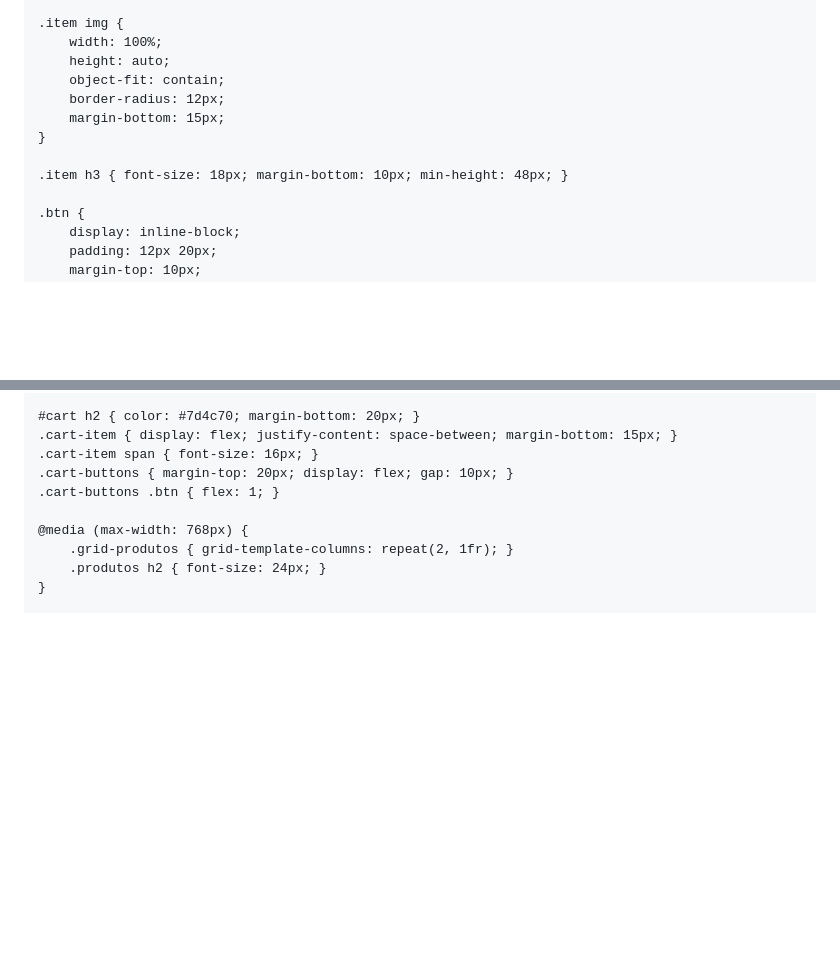
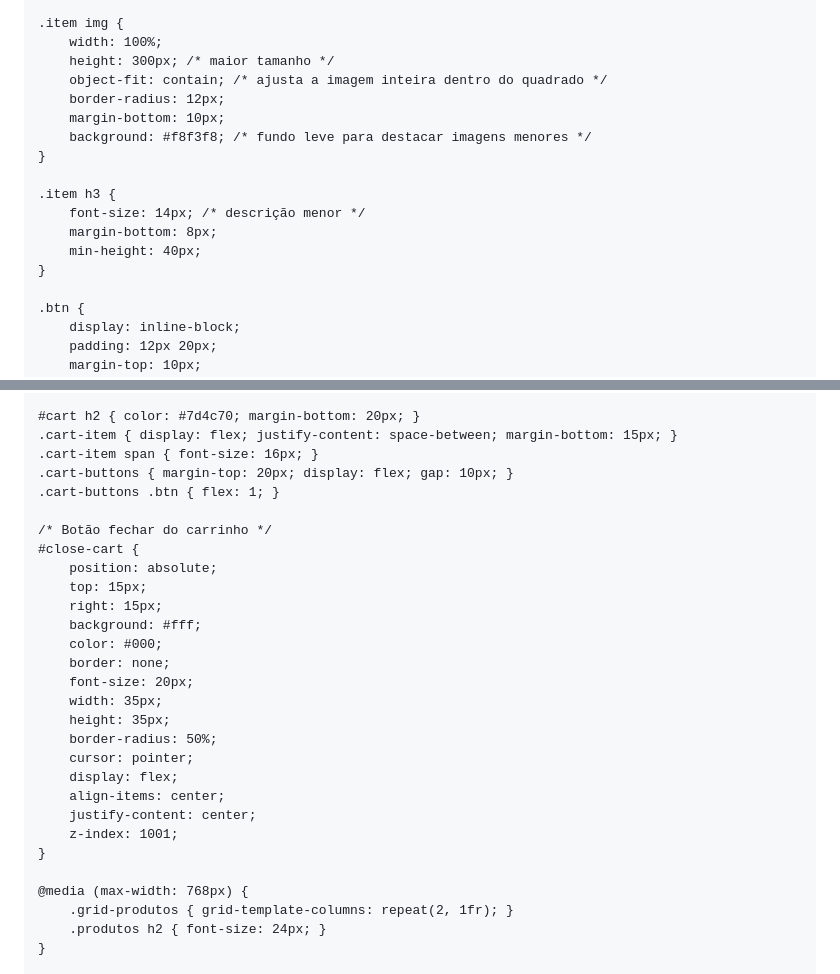
Before and after one commit to jhonatanh742-bit/camila-perfumaria-e-cia, a Markdown page: README.md, 2 parts joined by grey strips. GitHub-like rendering; blank space fills up the shorter version.

```diff
--- a/README.md
+++ b/README.md
@@ -60,13 +60,18 @@
 
     .item img {
         width: 100%;
-        height: auto;
-        object-fit: contain;
+        height: 300px; /* maior tamanho */
+        object-fit: contain; /* ajusta a imagem inteira dentro do quadrado */
         border-radius: 12px;
-        margin-bottom: 15px;
+        margin-bottom: 10px;
+        background: #f8f3f8; /* fundo leve para destacar imagens menores */
     }
 
-    .item h3 { font-size: 18px; margin-bottom: 10px; min-height: 48px; }
+    .item h3 {
+        font-size: 14px; /* descrição menor */
+        margin-bottom: 8px;
+        min-height: 40px;
+    }
 
     .btn {
         display: inline-block;
@@ -146,6 +151,25 @@
     .cart-item span { font-size: 16px; }
     .cart-buttons { margin-top: 20px; display: flex; gap: 10px; }
     .cart-buttons .btn { flex: 1; }
+
+    /* Botão fechar do carrinho */
+    #close-cart {
+        position: absolute;
+        top: 15px;
+        right: 15px;
+        background: #fff;
+        color: #000;
+        border: none;
+        font-size: 20px;
+        width: 35px;
+        height: 35px;
+        border-radius: 50%;
+        cursor: pointer;
+        display: flex;
+        align-items: center;
+        justify-content: center;
+        z-index: 1001;
+    }
 
     @media (max-width: 768px) {
         .grid-produtos { grid-template-columns: repeat(2, 1fr); }
```
Also changed, not shown: other parts of README.md (+1 -1 lines).
